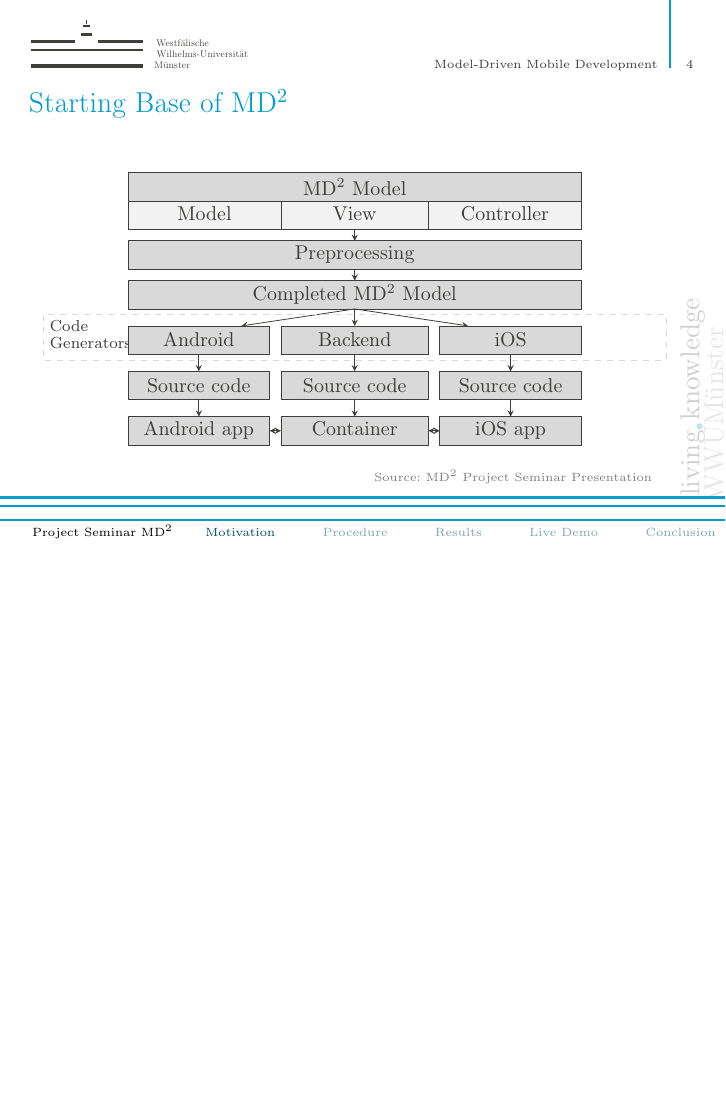
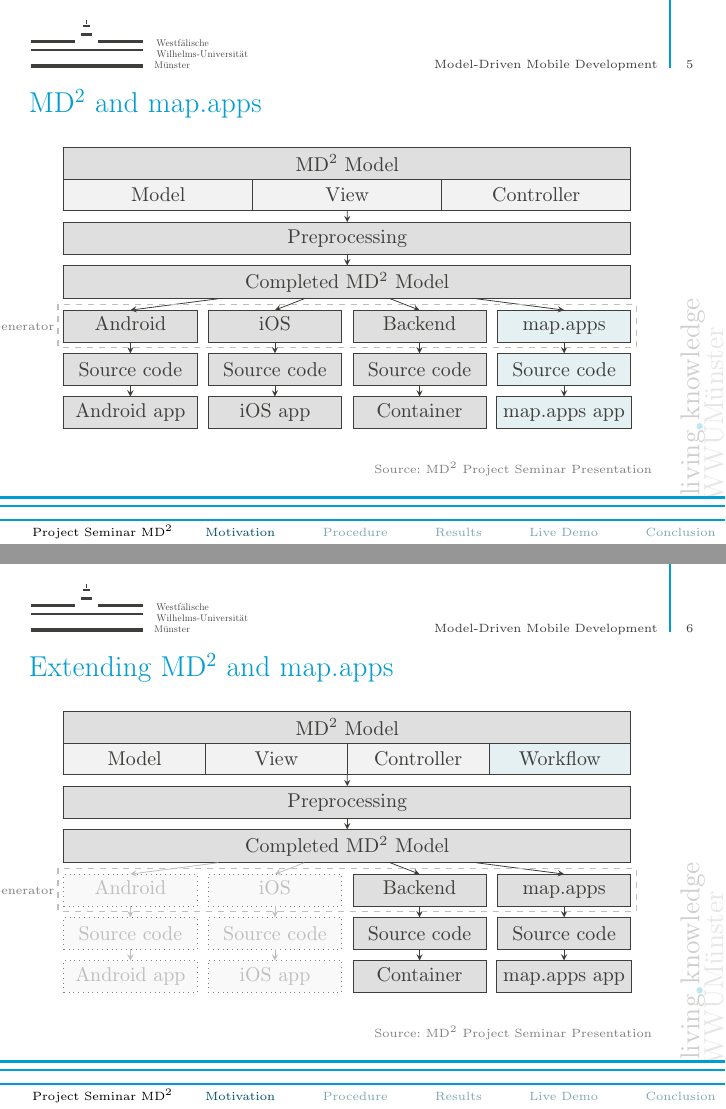
Before and after one commit to Dexter-03/md2-presentation, LaTeX slides (Presentation/beamer.tex, which reads Presentation/frames/Motivation.tex): page 4 of 14 before the commit and pages 5 and 6 of 16 after it, the two joined at a grey line, the shorter picture padded with empty space. Compiled offline with pdfLaTeX; a LaTeX package or settings file that is missing is left out.

Commit message:
Add and extend infrastructure figures

```diff
--- a/Presentation/beamer.tex
+++ b/Presentation/beamer.tex
@@ -7,7 +7,7 @@
 \usepackage[T1]{fontenc}
 \usepackage{xspace}
 
-\usetikzlibrary{calc, positioning}
+\usetikzlibrary{calc,fit,shapes,positioning,shadows,arrows}
 
 \usepackage{listings}
 
--- a/Presentation/frames/Motivation.tex
+++ b/Presentation/frames/Motivation.tex
@@ -27,8 +27,8 @@
     \end{itemize}
 \end{frame}
 
-\begin{frame}[t]
+
+\begin{frame}
     \frametitle{Starting Base of \MD}
 
     \begin{center}
-	    \begin{tikzpicture}[>=stealth]
@@ -35,5 +44 @@
 		{\small
-		    \draw [fill=gray!30!white] (-4,5) rectangle (4,5.5) node[pos=.5] {\MD Model};
-		    \draw [fill=gray!10!white] (-4,4.5) rectangle (-1.3,5) node[pos=.5] {Model\vphantom{Aq}};
-		    \draw [fill=gray!10!white] (-1.3,4.5) rectangle (1.3,5) node[pos=.5] {View\vphantom{Aq}};
-		    \draw [fill=gray!10!white] (1.3,4.5) rectangle (4,5) node[pos=.5] {Controller\vphantom{Aq}};
@@ -40,4 +51,4 @@
 
-		    \draw [->] (0,4.5) -- (0,4.3);
+			\node[bigbox, below = of preprocessing] (completed) {Completed \MD Model};
+			\draw[->] (preprocessing) -- (completed);
 
-		    \draw [fill=gray!30!white] (-4,3.8) rectangle (4,4.3) node[pos=.5] {Preprocessing};
@@ -44,2 +58 @@
 
-		    \draw [->] (0,3.8) -- (0,3.6);
@@ -46,2 +62 @@
 
-		    \draw [fill=gray!30!white] (-4,3.1) rectangle (4,3.6) node[pos=.5] {Completed \MD Model};
@@ -48,4 +66 @@
 
-		    \draw [->] (0,3.1) -- (-2,2.8);
-		    \draw [->] (0,3.1) -- (0,2.8);
-		    \draw [->] (0,3.1) -- (2,2.8);
@@ -52,4 +70 @@
 
-		    \draw [gray!30!white, dashed] (-5.5,3) rectangle (5.5,2.2);
-		    \node [right] at (-5.5,2.8) {\scriptsize{\textit{Code}}};
-		    \node [right] at (-5.5,2.5) {\scriptsize{\textit{Generators}}};
@@ -56,4 +74 @@
 
-		    \draw [fill=gray!30!white] (-4,2.3) rectangle (-1.5,2.8) node[pos=.5] {Android};
-		    \draw [fill=gray!30!white] (-1.3,2.3) rectangle (1.3,2.8) node[pos=.5] {Backend};
-		    \draw [fill=gray!30!white] (1.5,2.3) rectangle (4,2.8) node[pos=.5] {iOS};
@@ -60,22 +82,131 @@
 
-		    \draw [->] (-2.75,2.3) -- (-2.75,2);
-		    \draw [->] (0,2.3) -- (0,2);
-		    \draw [->] (2.75,2.3) -- (2.75,2);
+\end{frame}
 
-		    \draw [fill=gray!30!white] (-4,1.5) rectangle (-1.5,2) node[pos=.5] {Source code};
-		    \draw [fill=gray!30!white] (-1.3,1.5) rectangle (1.3,2) node[pos=.5] {Source code};
-		    \draw [fill=gray!30!white] (1.5,1.5) rectangle (4,2) node[pos=.5] {Source code};
+\begin{frame}
+    \frametitle{\MD and \mapapps}
 
-		    \draw [->] (-2.75,1.5) -- (-2.75,1.2);
-		    \draw [->] (0,1.5) -- (0,1.2);
-		    \draw [->] (2.75,1.5) -- (2.75,1.2);
+    \begin{center}
+	    \begin{tikzpicture}[
+		>=stealth,
+		outer sep = 0pt,
+		every node/.style={rectangle, draw, minimum height = 1.6em},
+		bigbox/.style = {fill=gray!25!white, minimum width=10cm},
+		smallbox/.style = {fill=gray!25!white, minimum width = 2.35cm},
+		new/.style = {fill=pantone315!10!white},
+		light/.style = {fill=gray!10!white},
+		node distance = 0.2cm
+		]
+		{\small
+			\node[bigbox] (md2model) {\MD Model};
+			\node[light, below = 0cm of md2model.south west, anchor = north west, minimum width = 3.333333cm] (model) {Model};
+			\node[light, minimum width = 3.333333cm, right = 0cm of model] (view) {View};
+			\node[light, right = 0cm of view, minimum width = 3.333333cm] (controller) {Controller};
 
-		    \draw [fill=gray!30!white] (-4,0.7) rectangle (-1.5,1.2) node[pos=.5] {Android app\vphantom{Aq}};
-		    \draw [fill=gray!30!white] (-1.3,0.7) rectangle (1.3,1.2) node[pos=.5] {Container\vphantom{Aq}};
-		    \draw [fill=gray!30!white] (1.5,0.7) rectangle (4,1.2) node[pos=.5] {iOS app\vphantom{Aq}};
+			\node[bigbox, below = of model.south west, anchor=north west] (preprocessing) {Preprocessing};
+			\draw[->] (view) -- (preprocessing);
 
-		    \draw [<->] (-1.5,0.95) -- (-1.3,0.95);
-		    \draw [<->] (1.5,0.95) -- (1.3,0.95);
+			\node[bigbox, below = of preprocessing] (completed) {Completed \MD Model};
+			\draw[->] (preprocessing) -- (completed);
+
+			\node[smallbox, below = of completed.south west, anchor = north west] (android) {Android\vphantom{Aq}};
+			\node[smallbox, right = of android] (ios) {iOS\vphantom{Aq}};
+			\node[smallbox, new, below = of completed.south east, anchor = north east] (mapapps) {map.apps\vphantom{Aq}};
+			\node[smallbox, left = of mapapps] (backend) {Backend\vphantom{Aq}};
+
+			\draw[->] (completed) -- (ios.north);
+			\draw[->] (completed) -- (android.north);
+			\draw[->] (completed) -- (backend.north);
+			\draw[->] (completed) -- (mapapps.north);
+
+			\node[smallbox, below = of ios] (scios) {Source code};
+			\node[smallbox, below = of android] (scandroid) {Source code};
+			\node[smallbox, below = of backend] (scbackend) {Source code};
+			\node[smallbox, new, below = of mapapps] (scmapapps) {Source code};
+
+			\draw[->] (ios) -- (scios);
+			\draw[->] (android) -- (scandroid);
+			\draw[->] (backend) -- (scbackend);
+			\draw[->] (mapapps) -- (scmapapps);
+
+			\node[smallbox, below = of scios] (iosapp) {iOS app\vphantom{Aq}};
+			\node[smallbox, below = of scandroid] (androidapp) {Android app\vphantom{Aq}};
+			\node[smallbox, below = of scbackend] (backendcontainer) {Container\vphantom{Aq}};
+			\node[smallbox, new, below = of scmapapps] (mapappsapp) {map.apps app\vphantom{Aq}};
+
+			\draw[->] (scios) -- (iosapp);
+			\draw[->] (scandroid) -- (androidapp);
+			\draw[->] (scbackend) -- (backendcontainer);
+			\draw[->] (scmapapps) -- (mapappsapp);
+
+			\draw[thick, dashed, lightgray] ($ (android.north west) + (-0.1, 0.1) $) rectangle ($ (mapapps.south east) + (0.1, -0.1) $);
+			\node[gray, overlay, left = 0.05cm of android, draw=none] {\tiny{Generator}};
+		}
+	    \end{tikzpicture}
+    \end{center}
+{\hfill\color{gray}{\tiny{Source: \MD Project Seminar Presentation}}}
+
+\end{frame}
+
+\begin{frame}
+    \frametitle{Extending \MD and \mapapps}
+
+    \begin{center}
+	    \begin{tikzpicture}[
+		>=stealth,
+		outer sep = 0pt,
+		every node/.style={rectangle, draw, minimum height = 1.6em},
+		bigbox/.style = {fill=gray!25!white, minimum width=10cm},
+		smallbox/.style = {fill=gray!25!white, minimum width = 2.35cm},
+		light/.style = {fill=gray!10!white},
+		new/.style = {fill=pantone315!10!white},
+		unused/.style = {dotted, gray, fill=gray!5!white, text=lightgray},
+		node distance = 0.2cm
+		]
+		{\small
+			\node[bigbox] (md2model) {\MD Model};
+			\node[light, below = 0cm of md2model.south west, anchor = north west, minimum width = 2.5cm] (model) {Model};
+			\node[light, minimum width = 2.5cm, right = 0cm of model] (view) {View};
+			\node[light, right = 0cm of view, minimum width = 2.5cm] (controller) {Controller};
+			\node[light, new, right = 0cm of controller, minimum width = 2.5cm] {Workflow};
+
+			\node[bigbox, below = of model.south west, anchor=north west] (preprocessing) {Preprocessing};
+			\draw[->] (view.south east) -- (preprocessing);
+
+			\node[bigbox, below = of preprocessing] (completed) {Completed \MD Model};
+			\draw[->] (preprocessing) -- (completed);
+
+			\node[smallbox, unused, below = of completed.south west, anchor = north west] (android) {Android\vphantom{Aq}};
+			\node[smallbox, unused, right = of android] (ios) {iOS\vphantom{Aq}};
+			\node[smallbox, below = of completed.south east, anchor = north east] (mapapps) {map.apps\vphantom{Aq}};
+			\node[smallbox, left = of mapapps] (backend) {Backend\vphantom{Aq}};
+
+			\draw[->, lightgray] (completed) -- (ios.north);
+			\draw[->, lightgray] (completed) -- (android.north);
+			\draw[->] (completed) -- (backend.north);
+			\draw[->] (completed) -- (mapapps.north);
+
+			\node[smallbox, unused, below = of ios] (scios) {Source code};
+			\node[smallbox, unused, below = of android] (scandroid) {Source code};
+			\node[smallbox, below = of backend] (scbackend) {Source code};
+			\node[smallbox, below = of mapapps] (scmapapps) {Source code};
+
+			\draw[->, lightgray] (ios) -- (scios);
+			\draw[->, lightgray] (android) -- (scandroid);
+			\draw[->] (backend) -- (scbackend);
+			\draw[->] (mapapps) -- (scmapapps);
+
+			\node[smallbox, unused, below = of scios] (iosapp) {iOS app\vphantom{Aq}};
+			\node[smallbox, unused, below = of scandroid] (androidapp) {Android app\vphantom{Aq}};
+			\node[smallbox, below = of scbackend] (backendcontainer) {Container\vphantom{Aq}};
+			\node[smallbox, below = of scmapapps] (mapappsapp) {map.apps app\vphantom{Aq}};
+
+			\draw[->, lightgray] (scios) -- (iosapp);
+			\draw[->, lightgray] (scandroid) -- (androidapp);
+			\draw[->] (scbackend) -- (backendcontainer);
+			\draw[->] (scmapapps) -- (mapappsapp);
+
+			\draw[thick, dashed, lightgray] ($ (android.north west) + (-0.1, 0.1) $) rectangle ($ (mapapps.south east) + (0.1, -0.1) $);
+			\node[gray, overlay, left = 0.05cm of android, draw=none] {\tiny{Generator}};
 		}
 	    \end{tikzpicture}
     \end{center}
```
Also changed, not shown: Presentation/frames/Motivation.tex (37 more changed lines).
